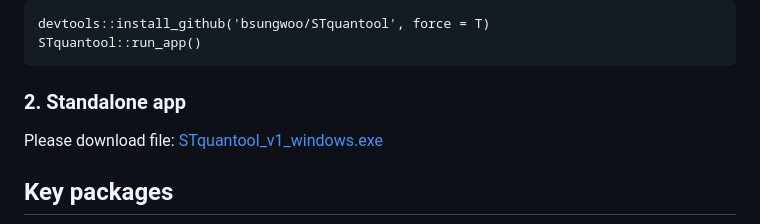
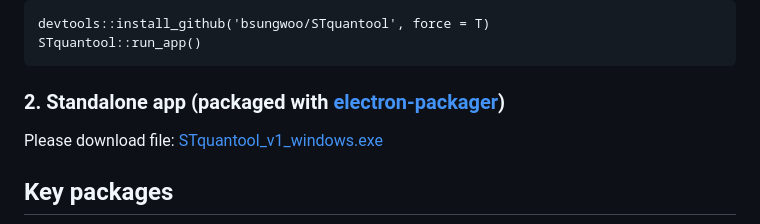
Before and after one commit to bsungwoo/STquantool, a Markdown page: README.md, the part around the change. Rendered like a GitHub page.

````diff
--- a/README.md
+++ b/README.md
@@ -9,7 +9,7 @@ ST analysis tool to visualize and quantify multiple datasets
 devtools::install_github('bsungwoo/STquantool', force = T)
 STquantool::run_app()
 ```
-### 2. Standalone app
+### 2. Standalone app (packaged with [electron-packager](https://github.com/electron/electron-packager))
 Please download file: [STquantool_v1_windows.exe](https://github.com/bsungwoo/STquantool/releases/download/v1.0.1/STquantool_v1_windows.7z)
 
 ## Key packages
````
